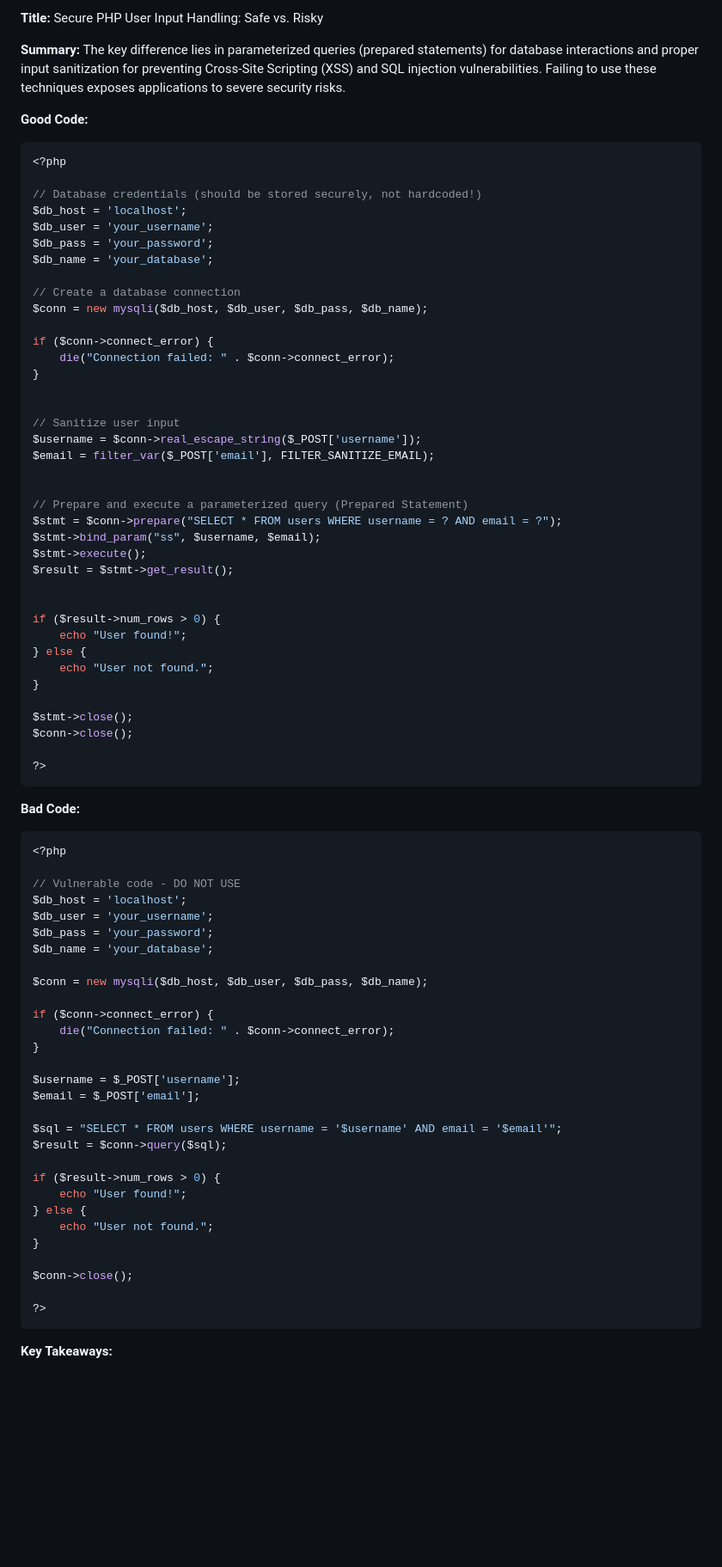
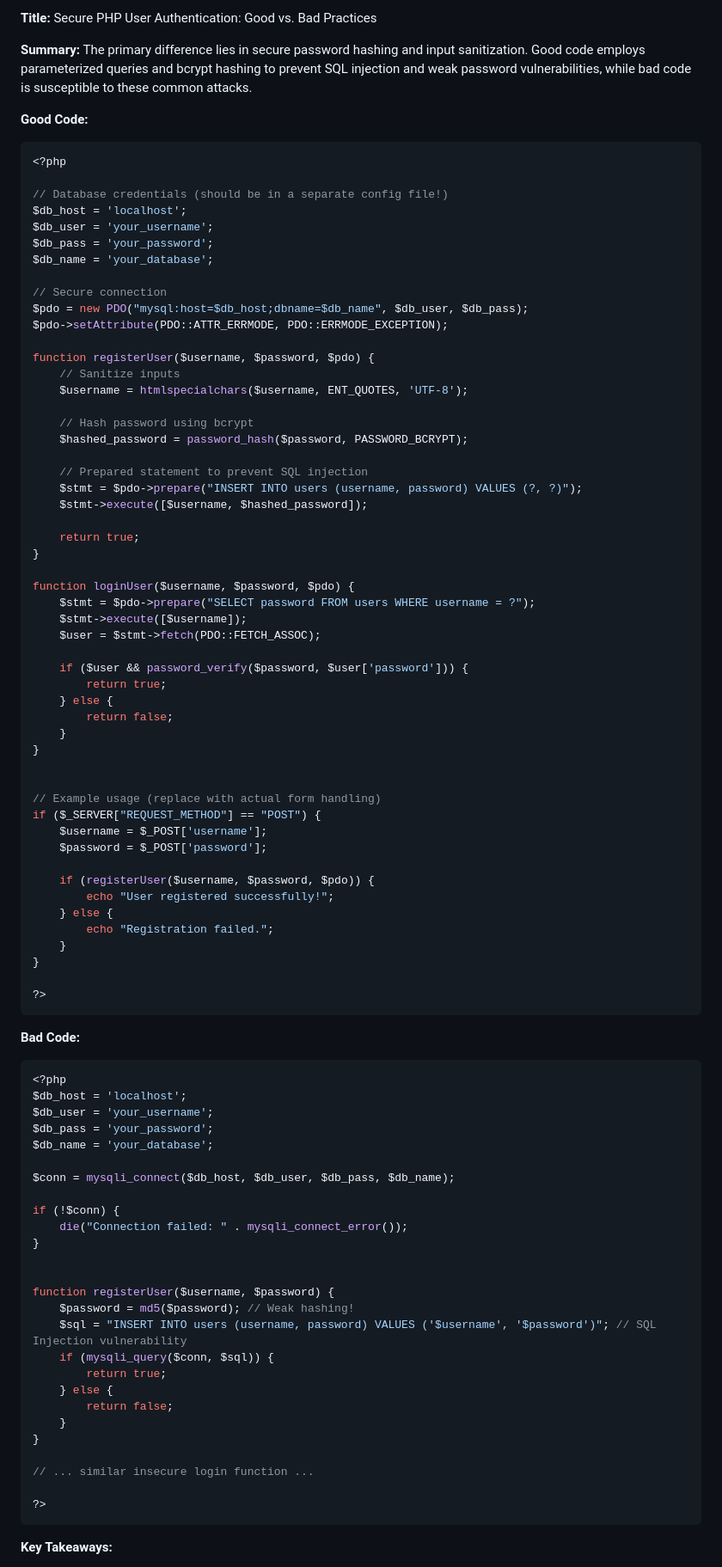
Before and after one commit to Mahefa-MaH/goodbadecode, a Markdown page: php_programming.md, the part around one of its changes. Shown at 86% size. Drawn GitHub-style; blank space fills up the shorter version.

````diff
--- a/php_programming.md
+++ b/php_programming.md
@@ -1,84 +1,96 @@
-**Title:** Secure PHP User Input Handling: Safe vs. Risky
+**Title:** Secure PHP User Authentication: Good vs. Bad Practices
 
-**Summary:**  The key difference lies in parameterized queries (prepared statements) for database interactions and proper input sanitization for preventing Cross-Site Scripting (XSS) and SQL injection vulnerabilities.  Failing to use these techniques exposes applications to severe security risks.
-
+**Summary:**  The primary difference lies in secure password hashing and input sanitization.  Good code employs parameterized queries and bcrypt hashing to prevent SQL injection and weak password vulnerabilities, while bad code is susceptible to these common attacks.
 
 **Good Code:**
 
 ```php
 <?php
 
-// Database credentials (should be stored securely, not hardcoded!)
+// Database credentials (should be in a separate config file!)
 $db_host = 'localhost';
 $db_user = 'your_username';
 $db_pass = 'your_password';
 $db_name = 'your_database';
 
-// Create a database connection
-$conn = new mysqli($db_host, $db_user, $db_pass, $db_name);
+// Secure connection
+$pdo = new PDO("mysql:host=$db_host;dbname=$db_name", $db_user, $db_pass);
+$pdo->setAttribute(PDO::ATTR_ERRMODE, PDO::ERRMODE_EXCEPTION);
 
-if ($conn->connect_error) {
-    die("Connection failed: " . $conn->connect_error);
+function registerUser($username, $password, $pdo) {
+    // Sanitize inputs
+    $username = htmlspecialchars($username, ENT_QUOTES, 'UTF-8');
+
+    // Hash password using bcrypt
+    $hashed_password = password_hash($password, PASSWORD_BCRYPT);
+
+    // Prepared statement to prevent SQL injection
+    $stmt = $pdo->prepare("INSERT INTO users (username, password) VALUES (?, ?)");
+    $stmt->execute([$username, $hashed_password]);
+
+    return true;
+}
+
+function loginUser($username, $password, $pdo) {
+    $stmt = $pdo->prepare("SELECT password FROM users WHERE username = ?");
+    $stmt->execute([$username]);
+    $user = $stmt->fetch(PDO::FETCH_ASSOC);
+
+    if ($user && password_verify($password, $user['password'])) {
+        return true;
+    } else {
+        return false;
+    }
 }
 
 
-// Sanitize user input
-$username = $conn->real_escape_string($_POST['username']);
-$email = filter_var($_POST['email'], FILTER_SANITIZE_EMAIL);
+// Example usage (replace with actual form handling)
+if ($_SERVER["REQUEST_METHOD"] == "POST") {
+    $username = $_POST['username'];
+    $password = $_POST['password'];
 
-
-// Prepare and execute a parameterized query (Prepared Statement)
-$stmt = $conn->prepare("SELECT * FROM users WHERE username = ? AND email = ?");
-$stmt->bind_param("ss", $username, $email);
-$stmt->execute();
-$result = $stmt->get_result();
-
-
-if ($result->num_rows > 0) {
-    echo "User found!";
-} else {
-    echo "User not found.";
+    if (registerUser($username, $password, $pdo)) {
+        echo "User registered successfully!";
+    } else {
+        echo "Registration failed.";
+    }
 }
-
-$stmt->close();
-$conn->close();
 
 ?>
 ```
+
 
 **Bad Code:**
 
 ```php
 <?php
-
-// Vulnerable code - DO NOT USE
 $db_host = 'localhost';
 $db_user = 'your_username';
 $db_pass = 'your_password';
 $db_name = 'your_database';
 
-$conn = new mysqli($db_host, $db_user, $db_pass, $db_name);
+$conn = mysqli_connect($db_host, $db_user, $db_pass, $db_name);
 
-if ($conn->connect_error) {
-    die("Connection failed: " . $conn->connect_error);
+if (!$conn) {
+    die("Connection failed: " . mysqli_connect_error());
 }
 
-$username = $_POST['username'];
-$email = $_POST['email'];
 
-$sql = "SELECT * FROM users WHERE username = '$username' AND email = '$email'";
-$result = $conn->query($sql);
-
-if ($result->num_rows > 0) {
-    echo "User found!";
-} else {
-    echo "User not found.";
+function registerUser($username, $password) {
+    $password = md5($password); // Weak hashing!
+    $sql = "INSERT INTO users (username, password) VALUES ('$username', '$password')"; // SQL Injection vulnerability
+    if (mysqli_query($conn, $sql)) {
+        return true;
+    } else {
+        return false;
+    }
 }
 
-$conn->close();
+// ... similar insecure login function ...
 
 ?>
 ```
 
+
 **Key Takeaways:**
 
````
Also changed, not shown: other parts of php_programming.md (+6 -6 lines).
